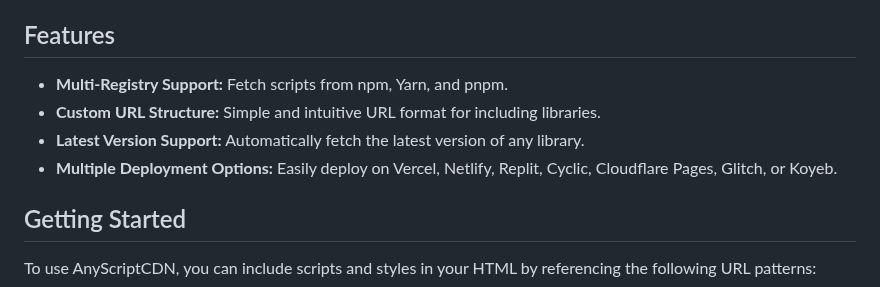
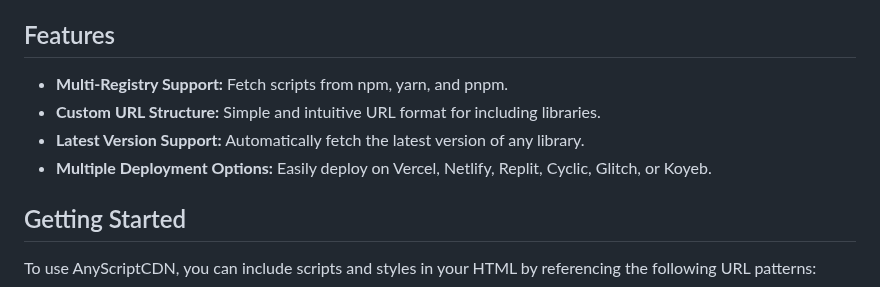
Before and after one commit to linuxfandudeguy/anyscriptCDN, a Markdown page: README.md, the part around one of its changes. GitHub-like rendering.

```diff
--- a/README.md
+++ b/README.md
@@ -16,10 +16,10 @@
 
 ## Features
 
-- **Multi-Registry Support:** Fetch scripts from npm, Yarn, and pnpm.
+- **Multi-Registry Support:** Fetch scripts from npm, yarn, and pnpm.
 - **Custom URL Structure:** Simple and intuitive URL format for including libraries.
 - **Latest Version Support:** Automatically fetch the latest version of any library.
-- **Multiple Deployment Options:** Easily deploy on Vercel, Netlify, Replit, Cyclic, Cloudflare Pages, Glitch, or Koyeb.
+- **Multiple Deployment Options:** Easily deploy on Vercel, Netlify, Replit, Cyclic, Glitch, or Koyeb.
 
 ## Getting Started
 
```
Also changed, not shown: other parts of README.md (+2 -2 lines).
